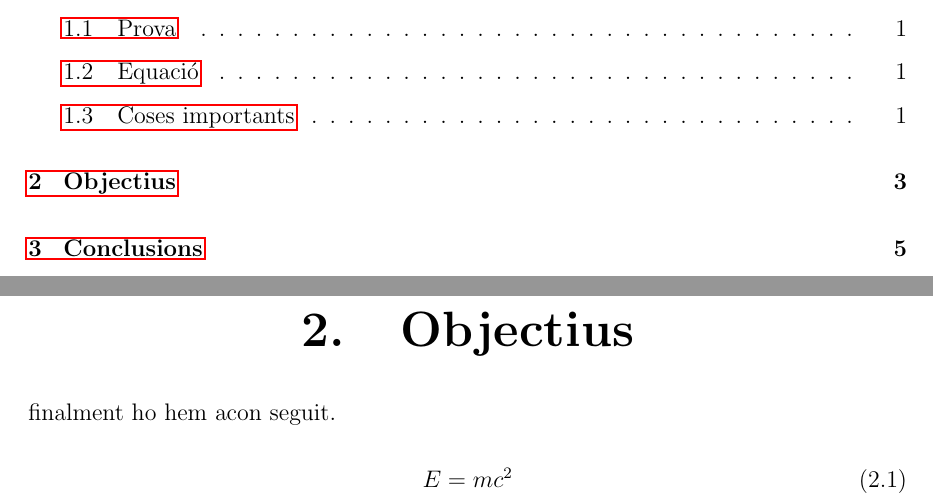
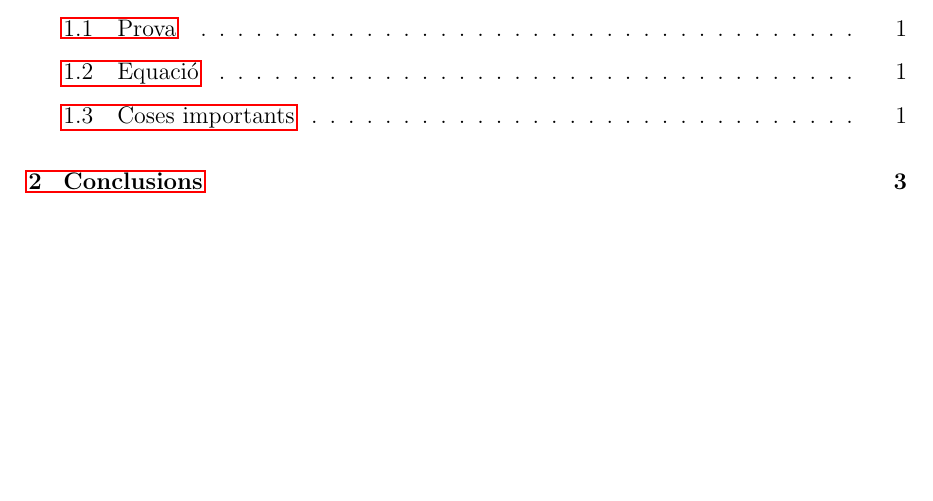
Before and after one commit to Rui564/TR-RJ-2025, a LaTeX book (memoria_RJ/memoriaRJ.tex): two parts of pages 3 and 7 of 23 before the commit and part of page 3 of 21 after it, the two joined at a grey line, cut so that both start at the same text, the shorter picture padded with empty space. Compiled offline with pdfLaTeX.

Commit message:
Capítols d'objectiuCapítols d'objectiuss

```diff
--- a/memoria_RJ/memoriaRJ.tex
+++ b/memoria_RJ/memoriaRJ.tex
@@ -79,14 +79,6 @@
 
 
 % \input{./capitols/objectius/objectius}
-\chapter{Objectius}
-
-finalment ho hem acon seguit.
-\date{\today}
-\begin{align}
- E=mc^2
-\end{align}
-
 %
 %
 %
```
Also changed, not shown: memoria_RJ/capitols/objectius/objectius.tex (added, +7 -0 lines).
